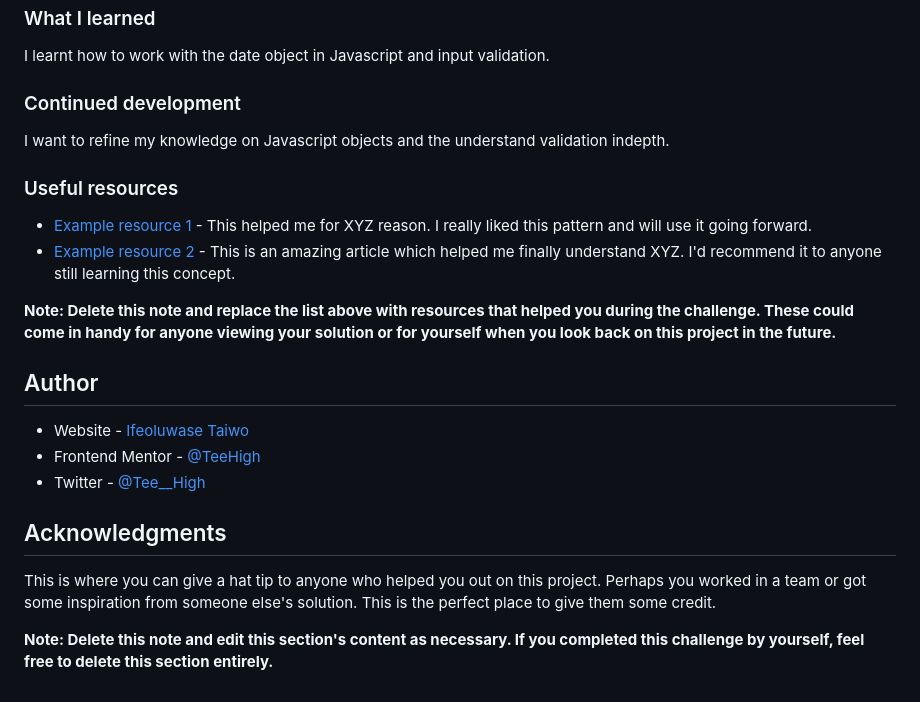
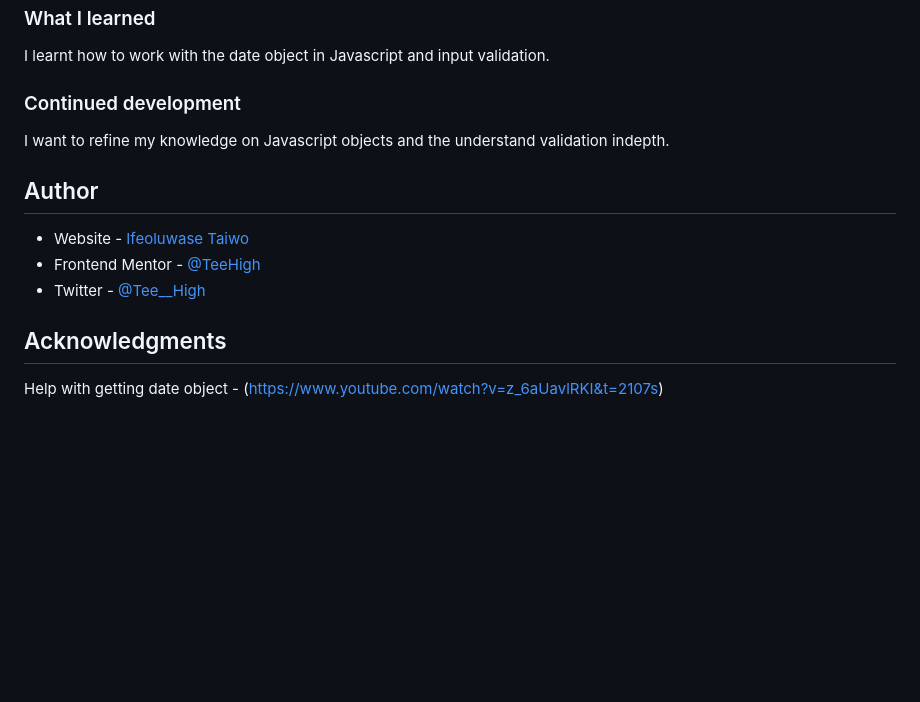
Before and after one commit to TeeHigh/Age-Calculator, a Markdown page: README-template.md, the part around the change printed below. Rendered like a GitHub page; blank space fills up the shorter version.

```diff
--- a/README-template.md
+++ b/README-template.md
@@ -67,13 +64,6 @@ I learnt how to work with the date object in Javascript and input validation.
 
 I want to refine my knowledge on Javascript objects and the understand validation indepth.
 
-### Useful resources
-
-- [Example resource 1](https://www.example.com) - This helped me for XYZ reason. I really liked this pattern and will use it going forward.
-- [Example resource 2](https://www.example.com) - This is an amazing article which helped me finally understand XYZ. I'd recommend it to anyone still learning this concept.
-
-**Note: Delete this note and replace the list above with resources that helped you during the challenge. These could come in handy for anyone viewing your solution or for yourself when you look back on this project in the future.**
-
 ## Author
 
 - Website - [Ifeoluwase Taiwo](https://github.com/TeeHigh)
@@ -82,6 +72,4 @@ I want to refine my knowledge on Javascript objects and the understand validatio
 
 ## Acknowledgments
 
-This is where you can give a hat tip to anyone who helped you out on this project. Perhaps you worked in a team or got some inspiration from someone else's solution. This is the perfect place to give them some credit.
-
-**Note: Delete this note and edit this section's content as necessary. If you completed this challenge by yourself, feel free to delete this section entirely.**
+Help with getting date object - (https://www.youtube.com/watch?v=z_6aUavlRKI&t=2107s)
```
Also changed, not shown: other parts of README-template.md (+4 -7 lines), screenshots/Age-Calculator-Desktop.png (added).
